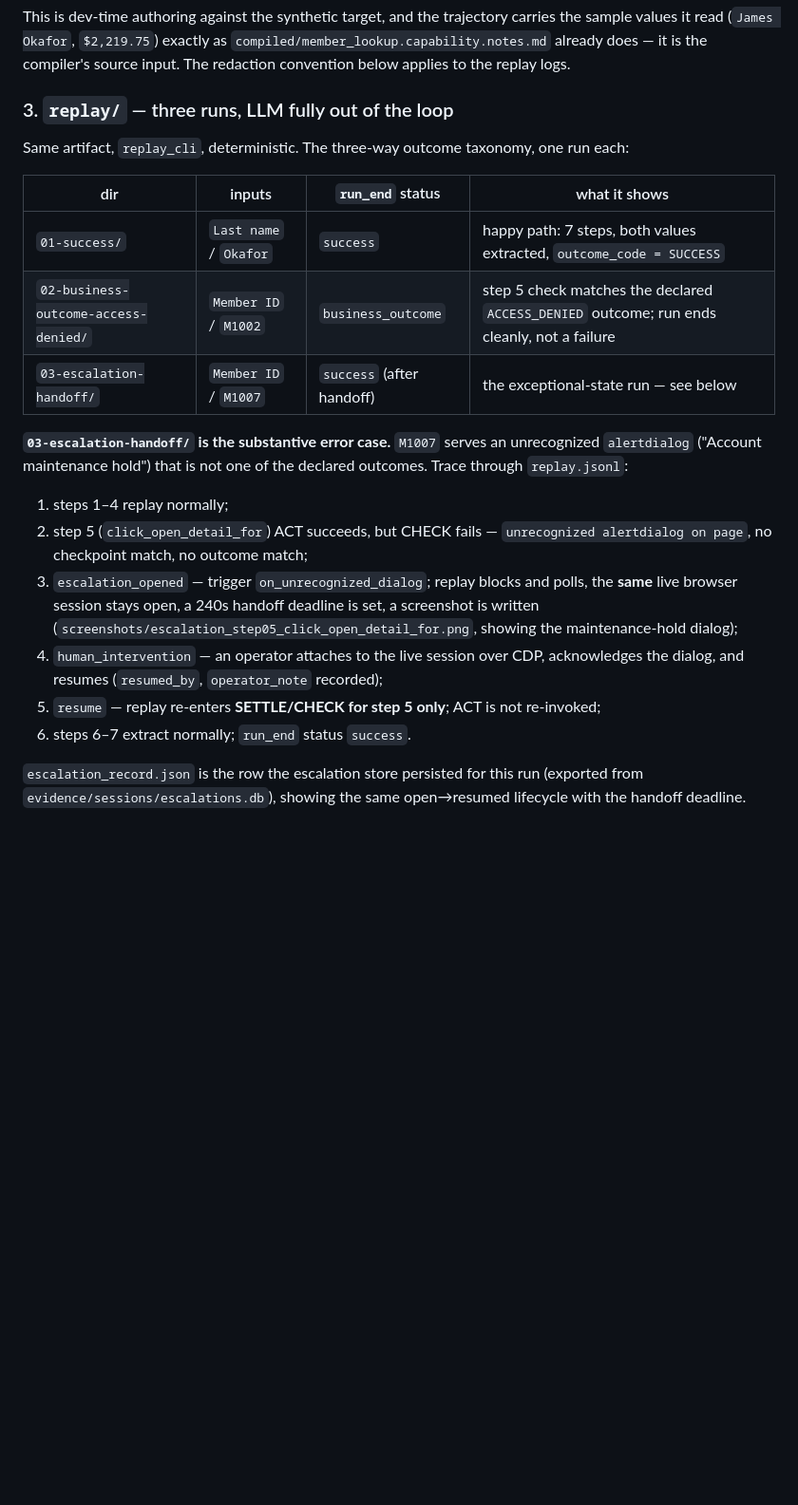
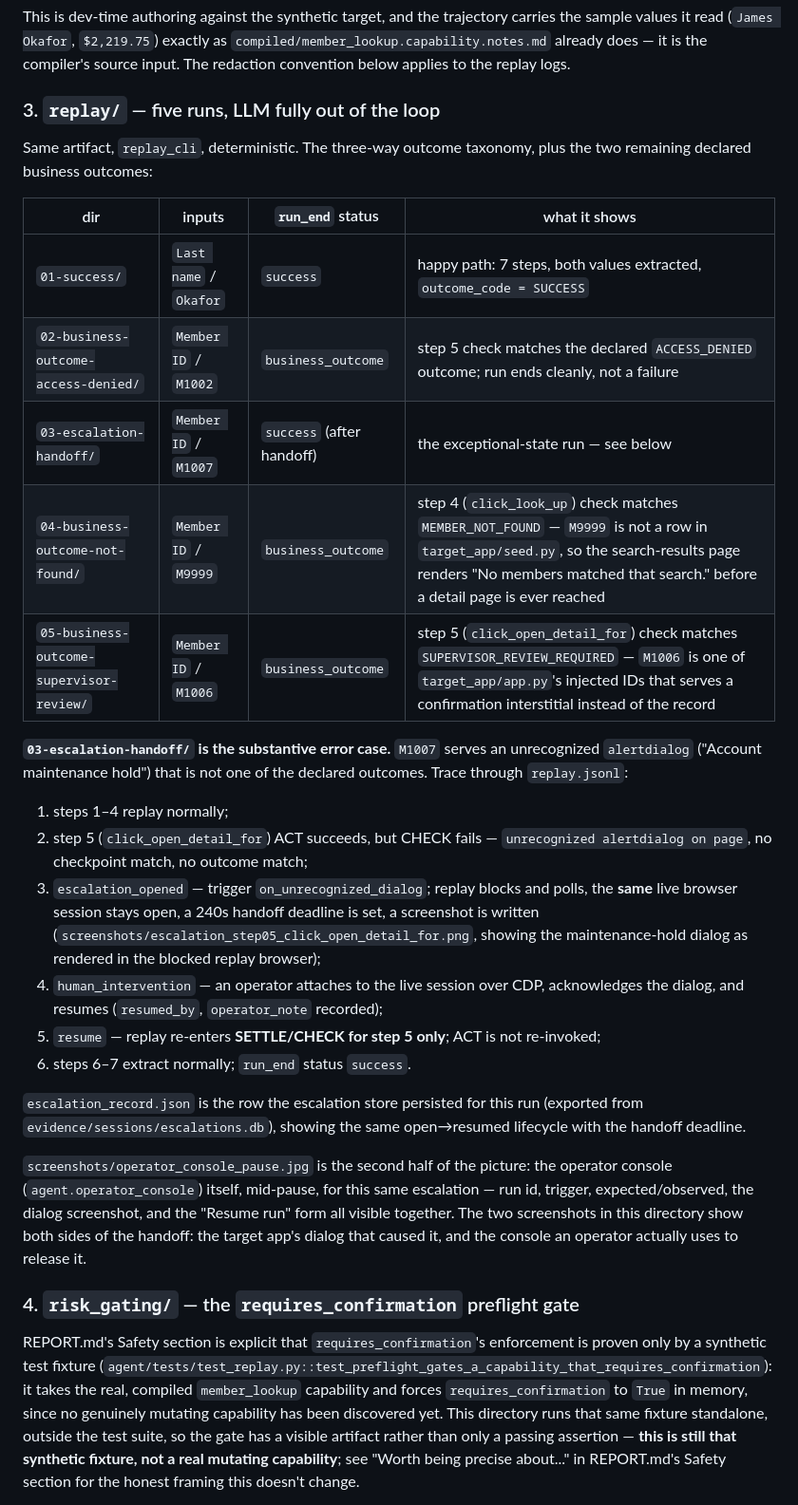
Before and after one commit to Niramay-Kelkar/discovery-replay, a Markdown page: evidence/README.md, the part around one of its changes. Shown at 95% size. Rendered like a GitHub page; blank space fills up the shorter version.

```diff
--- a/evidence/README.md
+++ b/evidence/README.md
@@ -59,16 +63,18 @@ trajectory carries the sample values it read (`James Okafor`,
 already does — it is the compiler's source input. The redaction
 convention below applies to the replay logs.
 
-### 3. `replay/` — three runs, LLM fully out of the loop
+### 3. `replay/` — five runs, LLM fully out of the loop
 
 Same artifact, `replay_cli`, deterministic. The three-way outcome
-taxonomy, one run each:
+taxonomy, plus the two remaining declared business outcomes:
 
 | dir | inputs | `run_end` status | what it shows |
 |---|---|---|---|
 | `01-success/` | `Last name` / `Okafor` | `success` | happy path: 7 steps, both values extracted, `outcome_code = SUCCESS` |
 | `02-business-outcome-access-denied/` | `Member ID` / `M1002` | `business_outcome` | step 5 check matches the declared `ACCESS_DENIED` outcome; run ends cleanly, not a failure |
 | `03-escalation-handoff/` | `Member ID` / `M1007` | `success` (after handoff) | the exceptional-state run — see below |
+| `04-business-outcome-not-found/` | `Member ID` / `M9999` | `business_outcome` | step 4 (`click_look_up`) check matches `MEMBER_NOT_FOUND` — `M9999` is not a row in `target_app/seed.py`, so the search-results page renders "No members matched that search." before a detail page is ever reached |
+| `05-business-outcome-supervisor-review/` | `Member ID` / `M1006` | `business_outcome` | step 5 (`click_open_detail_for`) check matches `SUPERVISOR_REVIEW_REQUIRED` — `M1006` is one of `target_app/app.py`'s injected IDs that serves a confirmation interstitial instead of the record |
 
 **`03-escalation-handoff/` is the substantive error case.** `M1007`
 serves an unrecognized `alertdialog` ("Account maintenance hold") that
@@ -82,7 +88,8 @@ is not one of the declared outcomes. Trace through `replay.jsonl`:
    blocks and polls, the **same** live browser session stays open, a
    240s handoff deadline is set, a screenshot is written
    (`screenshots/escalation_step05_click_open_detail_for.png`, showing
-   the maintenance-hold dialog);
+   the maintenance-hold dialog as rendered in the blocked replay
+   browser);
 4. `human_intervention` — an operator attaches to the live session over
    CDP, acknowledges the dialog, and resumes (`resumed_by`,
    `operator_note` recorded);
@@ -93,3 +100,26 @@ is not one of the declared outcomes. Trace through `replay.jsonl`:
 `escalation_record.json` is the row the escalation store persisted for
 this run (exported from `evidence/sessions/escalations.db`), showing
 the same open→resumed lifecycle with the handoff deadline.
+
+`screenshots/operator_console_pause.jpg` is the second half of the
+picture: the operator console (`agent.operator_console`) itself, mid-pause,
+for this same escalation — run id, trigger, expected/observed, the
+dialog screenshot, and the "Resume run" form all visible together. The
+two screenshots in this directory show both sides of the handoff: the
+target app's dialog that caused it, and the console an operator actually
+uses to release it.
+
+### 4. `risk_gating/` — the `requires_confirmation` preflight gate
+
+REPORT.md's Safety section is explicit that `requires_confirmation`'s
+enforcement is proven only by a synthetic test fixture
+(`agent/tests/test_replay.py::test_preflight_gates_a_capability_that_requires_confirmation`):
+it takes the real, compiled `member_lookup` capability and forces
+`requires_confirmation` to `True` in memory, since no genuinely
+mutating capability has been discovered yet. This directory runs that
+same fixture standalone, outside the test suite, so the gate has a
+visible artifact rather than only a passing assertion — **this is
+still that synthetic fixture, not a real mutating capability**; see
+"Worth being precise about..." in REPORT.md's Safety section for the
+honest framing this doesn't change.
+
```
Also changed, not shown: other parts of evidence/README.md (+42 -11 lines).
